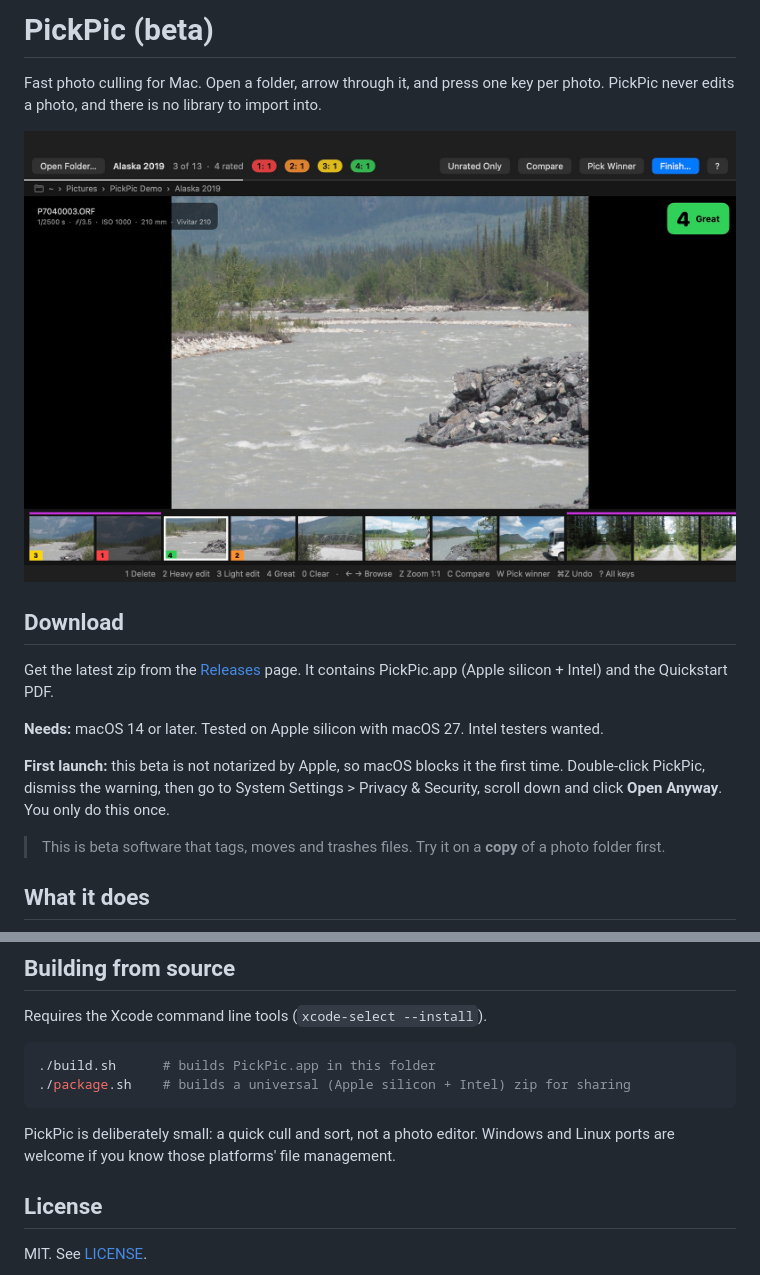
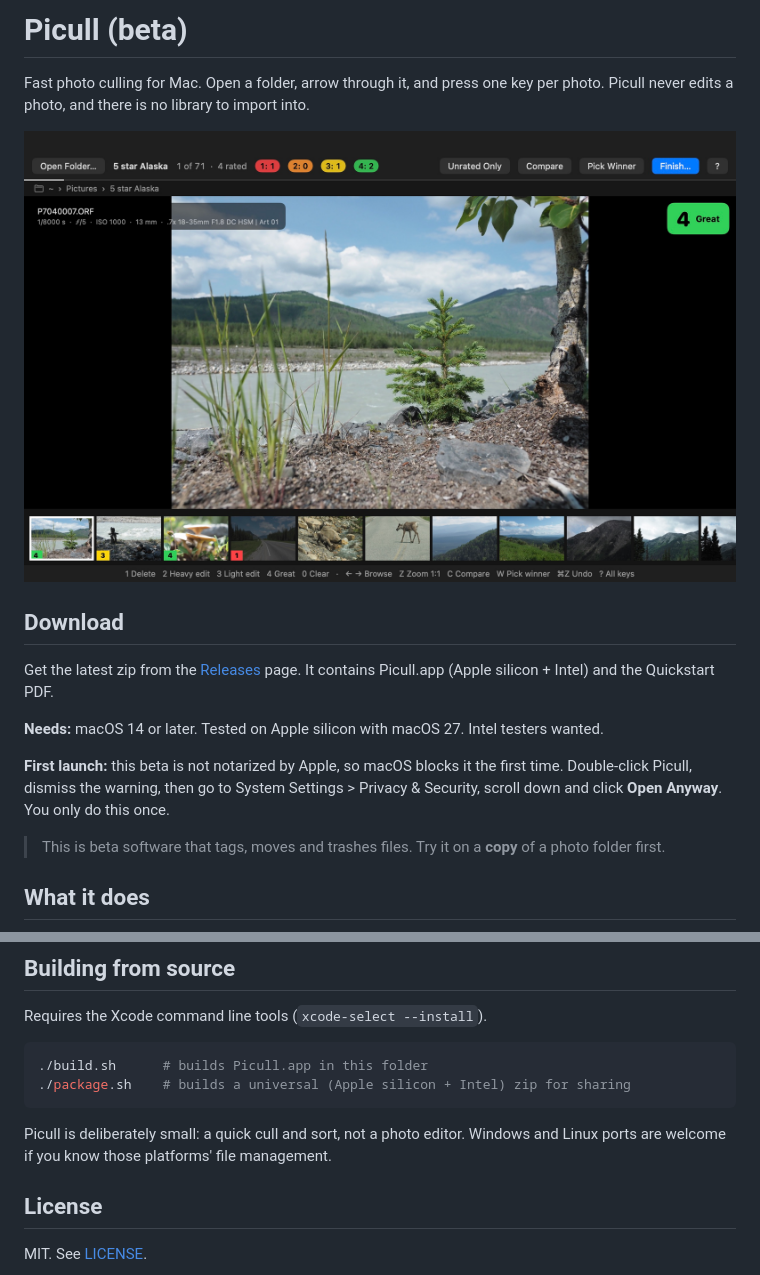
Before and after one commit to ZedTalk/PickPic, a Markdown page: README.md, 2 parts joined by grey strips. Rendered like a GitHub page; pictures changed too: guide/single.jpg.

Commit message:
Rename PickPic to Picull
New screenshots in the quickstart guide, taken from the 5 star Alaska folder.

Co-Authored-By: Claude Opus 5.5 <noreply@anthropic.com>

````diff
--- a/README.md
+++ b/README.md
@@ -1,4 +1,4 @@
-# PickPic (beta)
+# Picull (beta)
 
-Fast photo culling for Mac. Open a folder, arrow through it, and press one key per photo. PickPic never edits a photo, and there is no library to import into.
+Fast photo culling for Mac. Open a folder, arrow through it, and press one key per photo. Picull never edits a photo, and there is no library to import into.
 
@@ -6,11 +6,11 @@ Fast photo culling for Mac. Open a folder, arrow through it, and press one key p
 
 ## Download
 
-Get the latest zip from the [Releases](../../releases) page. It contains PickPic.app (Apple silicon + Intel) and the Quickstart PDF.
+Get the latest zip from the [Releases](../../releases) page. It contains Picull.app (Apple silicon + Intel) and the Quickstart PDF.
 
 **Needs:** macOS 14 or later. Tested on Apple silicon with macOS 27. Intel testers wanted.
 
-**First launch:** this beta is not notarized by Apple, so macOS blocks it the first time. Double-click PickPic, dismiss the warning, then go to System Settings > Privacy & Security, scroll down and click **Open Anyway**. You only do this once.
+**First launch:** this beta is not notarized by Apple, so macOS blocks it the first time. Double-click Picull, dismiss the warning, then go to System Settings > Privacy & Security, scroll down and click **Open Anyway**. You only do this once.
 
 > This is beta software that tags, moves and trashes files. Try it on a **copy** of a photo folder first.
 
@@ -50,11 +50,11 @@ Bug reports and feature requests are what this beta is for. Open an [issue](../.
 Requires the Xcode command line tools (`xcode-select --install`).
 
 ```bash
-./build.sh      # builds PickPic.app in this folder
+./build.sh      # builds Picull.app in this folder
 ./package.sh    # builds a universal (Apple silicon + Intel) zip for sharing
 ```
 
-PickPic is deliberately small: a quick cull and sort, not a photo editor. Windows and Linux ports are welcome if you know those platforms' file management.
+Picull is deliberately small: a quick cull and sort, not a photo editor. Windows and Linux ports are welcome if you know those platforms' file management.
 
 ## License
 
````
Also changed, not shown: other parts of README.md (+2 -2 lines), guide/compare.jpg, 11 other files.
